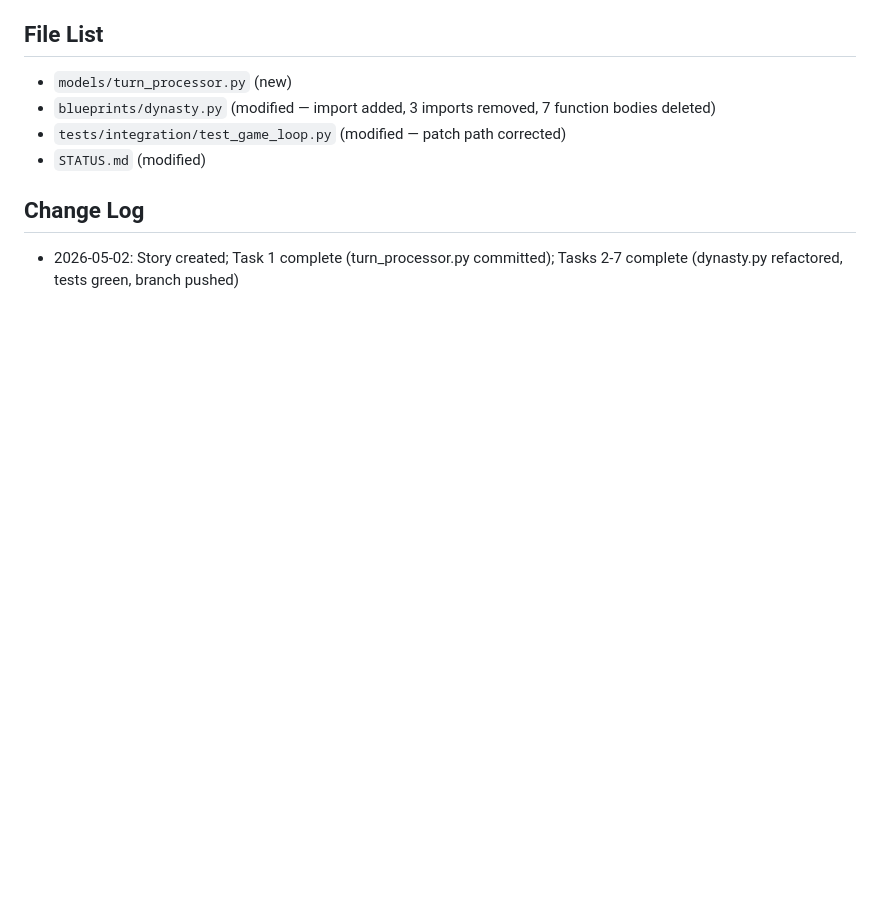
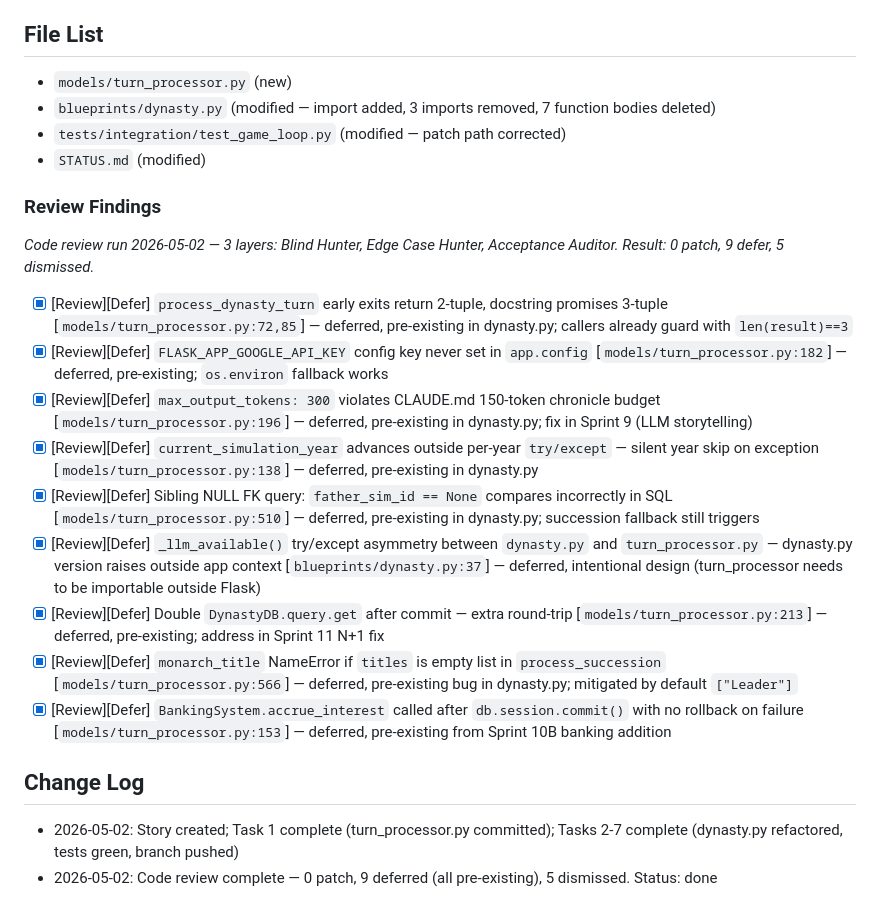
Before and after one commit to barakganon/Royal-Succession-Simulation, a Markdown page: _bmad-output/implementation-artifacts/sprint01-task01-turn-processor-extraction.md, the part around the change. GitHub-like rendering; blank space fills up the shorter version.

Commit message:
chore(sprint1): add code review findings to story artifact and deferred-work log
0 patch, 9 deferred (all pre-existing), 5 dismissed. Story status: done.

```diff
--- a/_bmad-output/implementation-artifacts/sprint01-task01-turn-processor-extraction.md
+++ b/_bmad-output/implementation-artifacts/sprint01-task01-turn-processor-extraction.md
@@ -49,6 +49,21 @@ As a developer, I want the dynasty lifecycle logic (death, marriage, childbirth,
 - `tests/integration/test_game_loop.py` (modified — patch path corrected)
 - `STATUS.md` (modified)
 
+### Review Findings
+
+_Code review run 2026-05-02 — 3 layers: Blind Hunter, Edge Case Hunter, Acceptance Auditor. Result: 0 patch, 9 defer, 5 dismissed._
+
+- [x] [Review][Defer] `process_dynasty_turn` early exits return 2-tuple, docstring promises 3-tuple [`models/turn_processor.py:72,85`] — deferred, pre-existing in dynasty.py; callers already guard with `len(result)==3`
+- [x] [Review][Defer] `FLASK_APP_GOOGLE_API_KEY` config key never set in `app.config` [`models/turn_processor.py:182`] — deferred, pre-existing; `os.environ` fallback works
+- [x] [Review][Defer] `max_output_tokens: 300` violates CLAUDE.md 150-token chronicle budget [`models/turn_processor.py:196`] — deferred, pre-existing in dynasty.py; fix in Sprint 9 (LLM storytelling)
+- [x] [Review][Defer] `current_simulation_year` advances outside per-year `try/except` — silent year skip on exception [`models/turn_processor.py:138`] — deferred, pre-existing in dynasty.py
+- [x] [Review][Defer] Sibling NULL FK query: `father_sim_id == None` compares incorrectly in SQL [`models/turn_processor.py:510`] — deferred, pre-existing in dynasty.py; succession fallback still triggers
+- [x] [Review][Defer] `_llm_available()` try/except asymmetry between `dynasty.py` and `turn_processor.py` — dynasty.py version raises outside app context [`blueprints/dynasty.py:37`] — deferred, intentional design (turn_processor needs to be importable outside Flask)
+- [x] [Review][Defer] Double `DynastyDB.query.get` after commit — extra round-trip [`models/turn_processor.py:213`] — deferred, pre-existing; address in Sprint 11 N+1 fix
+- [x] [Review][Defer] `monarch_title` NameError if `titles` is empty list in `process_succession` [`models/turn_processor.py:566`] — deferred, pre-existing bug in dynasty.py; mitigated by default `["Leader"]`
+- [x] [Review][Defer] `BankingSystem.accrue_interest` called after `db.session.commit()` with no rollback on failure [`models/turn_processor.py:153`] — deferred, pre-existing from Sprint 10B banking addition
+
 ## Change Log
 
 - 2026-05-02: Story created; Task 1 complete (turn_processor.py committed); Tasks 2-7 complete (dynasty.py refactored, tests green, branch pushed)
+- 2026-05-02: Code review complete — 0 patch, 9 deferred (all pre-existing), 5 dismissed. Status: done
```
Also changed, not shown: _bmad-output/implementation-artifacts/deferred-work.md (added, +23 -0 lines).
